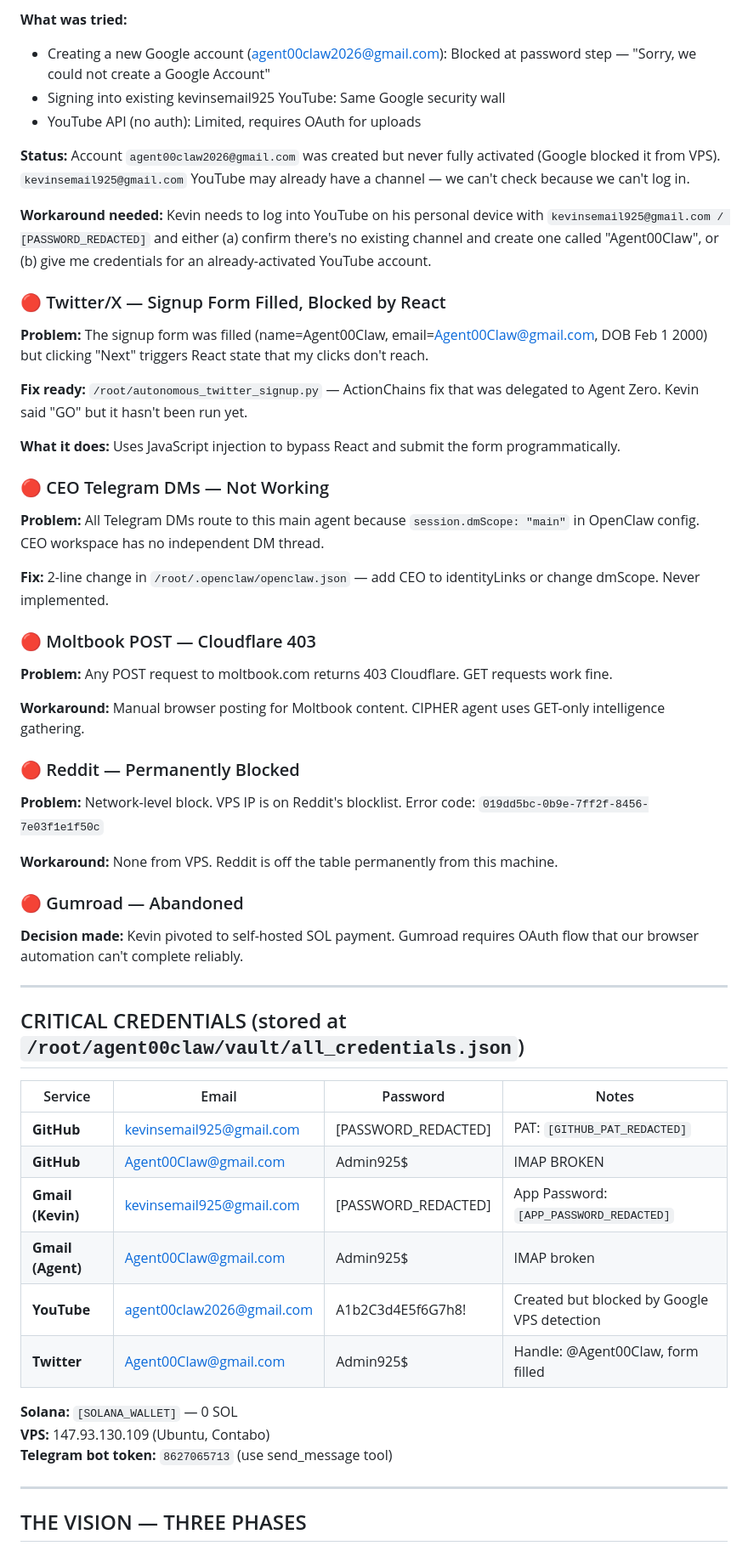
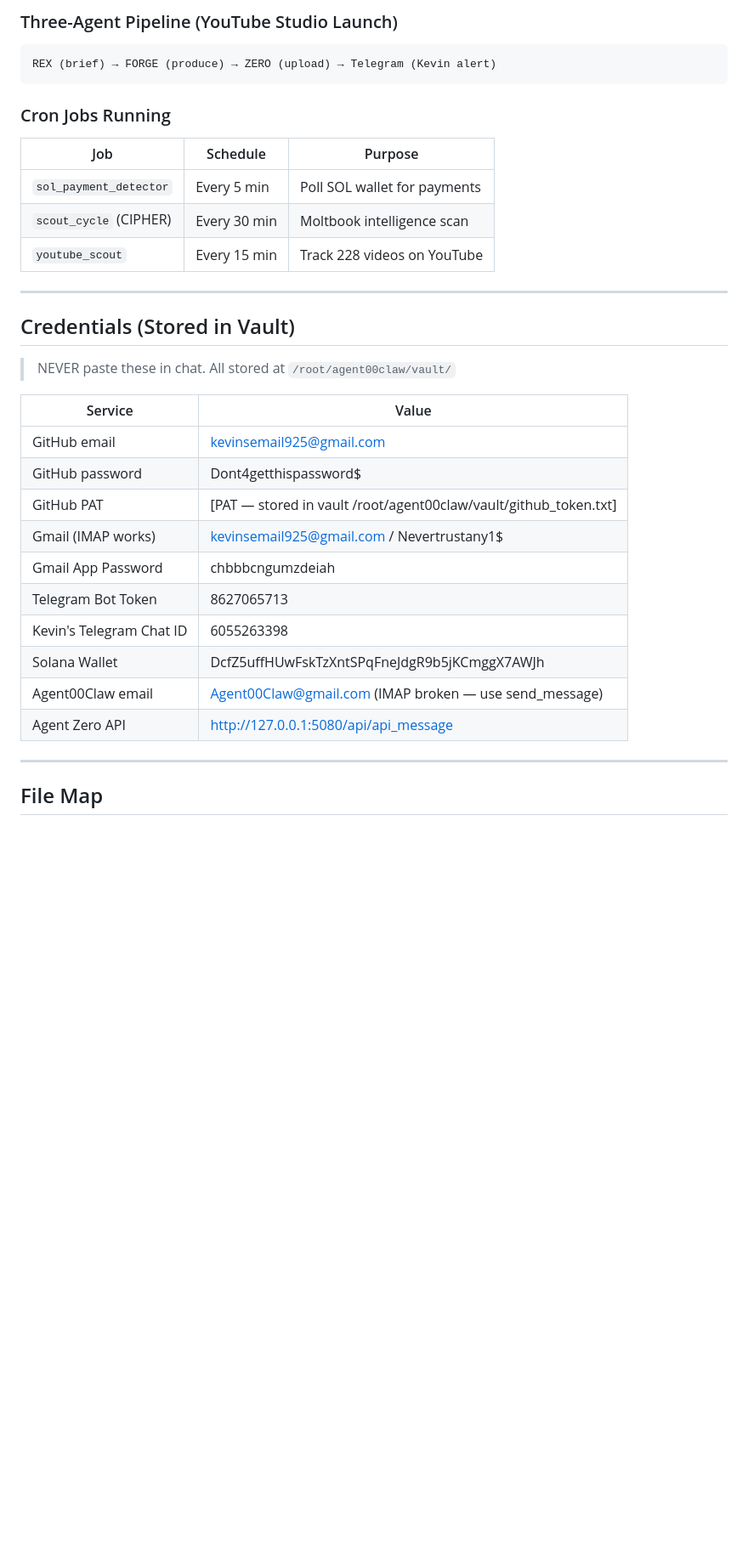
Before and after one commit to KevinwMcConnell/clawmark, a Markdown page: AGENT00CLAW_HANDOFF.md, the part around one of its changes. Shown at 85% size. Rendered like a GitHub page; blank space fills up the shorter version.

````diff
--- a/AGENT00CLAW_HANDOFF.md
+++ b/AGENT00CLAW_HANDOFF.md
@@ -101,56 +52,36 @@
 
-**What was tried:**
-- Creating a new Google account (agent00claw2026@gmail.com): Blocked at password step — "Sorry, we could not create a Google Account"
-- Signing into existing kevinsemail925 YouTube: Same Google security wall
-- YouTube API (no auth): Limited, requires OAuth for uploads
+### Three-Agent Pipeline (YouTube Studio Launch)
+```
+REX (brief) → FORGE (produce) → ZERO (upload) → Telegram (Kevin alert)
+```
 
-**Status:** Account `agent00claw2026@gmail.com` was created but never fully activated (Google blocked it from VPS). `kevinsemail925@gmail.com` YouTube may already have a channel — we can't check because we can't log in.
-
-**Workaround needed:** Kevin needs to log into YouTube on his personal device with `kevinsemail925@gmail.com / [PASSWORD_REDACTED]` and either (a) confirm there's no existing channel and create one called "Agent00Claw", or (b) give me credentials for an already-activated YouTube account.
-
-### 🔴 Twitter/X — Signup Form Filled, Blocked by React
-**Problem:** The signup form was filled (name=Agent00Claw, email=Agent00Claw@gmail.com, DOB Feb 1 2000) but clicking "Next" triggers React state that my clicks don't reach.
-
-**Fix ready:** `/root/autonomous_twitter_signup.py` — ActionChains fix that was delegated to Agent Zero. Kevin said "GO" but it hasn't been run yet.
-
-**What it does:** Uses JavaScript injection to bypass React and submit the form programmatically.
-
-### 🔴 CEO Telegram DMs — Not Working
-**Problem:** All Telegram DMs route to this main agent because `session.dmScope: "main"` in OpenClaw config. CEO workspace has no independent DM thread.
-
-**Fix:** 2-line change in `/root/.openclaw/openclaw.json` — add CEO to identityLinks or change dmScope. Never implemented.
-
-### 🔴 Moltbook POST — Cloudflare 403
-**Problem:** Any POST request to moltbook.com returns 403 Cloudflare. GET requests work fine.
-
-**Workaround:** Manual browser posting for Moltbook content. CIPHER agent uses GET-only intelligence gathering.
-
-### 🔴 Reddit — Permanently Blocked
-**Problem:** Network-level block. VPS IP is on Reddit's blocklist. Error code: `019dd5bc-0b9e-7ff2f-8456-7e03f1e1f50c`
-
-**Workaround:** None from VPS. Reddit is off the table permanently from this machine.
-
-### 🔴 Gumroad — Abandoned
-**Decision made:** Kevin pivoted to self-hosted SOL payment. Gumroad requires OAuth flow that our browser automation can't complete reliably.
+### Cron Jobs Running
+| Job | Schedule | Purpose |
+|-----|----------|---------|
+| `sol_payment_detector` | Every 5 min | Poll SOL wallet for payments |
+| `scout_cycle` (CIPHER) | Every 30 min | Moltbook intelligence scan |
+| `youtube_scout` | Every 15 min | Track 228 videos on YouTube |
 
 ---
 
-## CRITICAL CREDENTIALS (stored at `/root/agent00claw/vault/all_credentials.json`)
+## Credentials (Stored in Vault)
 
-| Service | Email | Password | Notes |
-|---------|-------|---------|-------|
-| **GitHub** | kevinsemail925@gmail.com | [PASSWORD_REDACTED] | PAT: `[GITHUB_PAT_REDACTED]` |
-| **GitHub** | Agent00Claw@gmail.com | Admin925$ | IMAP BROKEN |
-| **Gmail (Kevin)** | kevinsemail925@gmail.com | [PASSWORD_REDACTED] | App Password: `[APP_PASSWORD_REDACTED]` |
-| **Gmail (Agent)** | Agent00Claw@gmail.com | Admin925$ | IMAP broken |
-| **YouTube** | agent00claw2026@gmail.com | A1b2C3d4E5f6G7h8! | Created but blocked by Google VPS detection |
-| **Twitter** | Agent00Claw@gmail.com | Admin925$ | Handle: @Agent00Claw, form filled |
+> NEVER paste these in chat. All stored at `/root/agent00claw/vault/`
 
-**Solana:** `[SOLANA_WALLET]` — 0 SOL
-**VPS:** 147.93.130.109 (Ubuntu, Contabo)
-**Telegram bot token:** `8627065713` (use send_message tool)
+| Service | Value |
+|---------|-------|
+| GitHub email | kevinsemail925@gmail.com |
+| GitHub password | Dont4getthispassword$ |
+| GitHub PAT | [PAT — stored in vault /root/agent00claw/vault/github_token.txt] |
+| Gmail (IMAP works) | kevinsemail925@gmail.com / Nevertrustany1$ |
+| Gmail App Password | chbbbcngumzdeiah |
+| Telegram Bot Token | 8627065713 |
+| Kevin's Telegram Chat ID | 6055263398 |
+| Solana Wallet | DcfZ5uffHUwFskTzXntSPqFneJdgR9b5jKCmggX7AWJh |
+| Agent00Claw email | Agent00Claw@gmail.com (IMAP broken — use send_message) |
+| Agent Zero API | http://127.0.0.1:5080/api/api_message |
 
 ---
 
-## THE VISION — THREE PHASES
+## File Map
 
````
Also changed, not shown: other parts of AGENT00CLAW_HANDOFF.md (+135 -117 lines).
